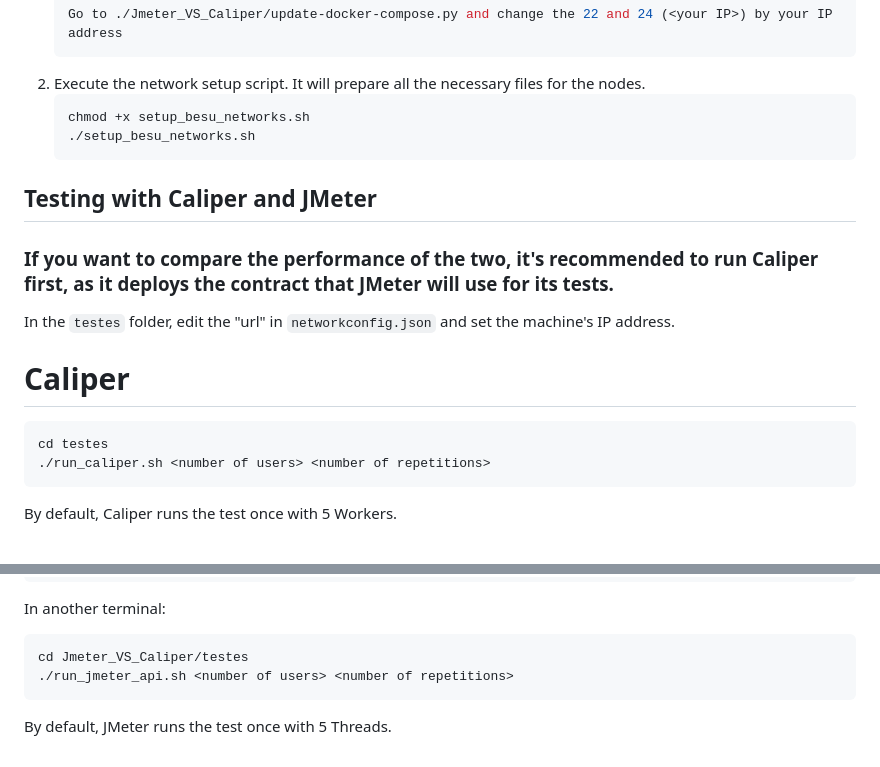
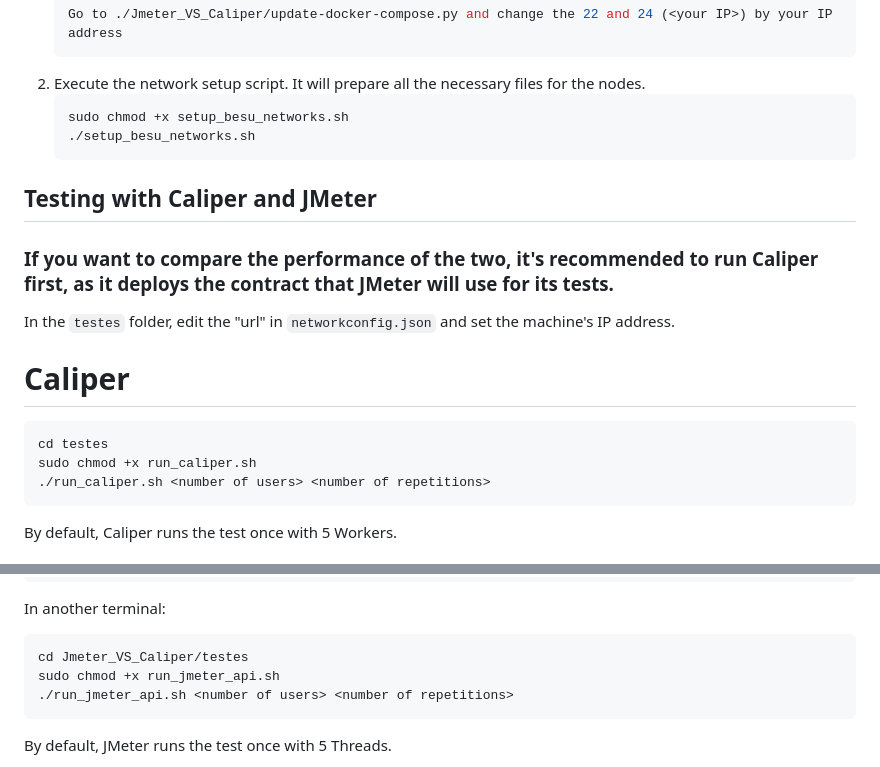
Before and after one commit to CarlosMikaelCardoso/Jmeter_VS_Caliper, a Markdown page: README.md, 2 parts joined by grey strips. Rendered like a GitHub page.

````diff
--- a/README.md
+++ b/README.md
@@ -35,7 +35,7 @@ Follow the steps below to set up the project on your machine:
       ```
 2. Execute the network setup script. It will prepare all the necessary files for the nodes.
    ```bash
-   chmod +x setup_besu_networks.sh
+   sudo chmod +x setup_besu_networks.sh
    ./setup_besu_networks.sh
    ```
 
@@ -47,6 +47,7 @@ In the `testes` folder, edit the "url" in `networkconfig.json` and set the machi
 # Caliper
 ```bash
 cd testes
+sudo chmod +x run_caliper.sh
 ./run_caliper.sh <number of users> <number of repetitions>
 ```
 By default, Caliper runs the test once with 5 Workers.
@@ -66,6 +67,7 @@ In another terminal:
 
 ```bash
 cd Jmeter_VS_Caliper/testes
+sudo chmod +x run_jmeter_api.sh
 ./run_jmeter_api.sh <number of users> <number of repetitions>
 ```
 By default, JMeter runs the test once with 5 Threads.
````
